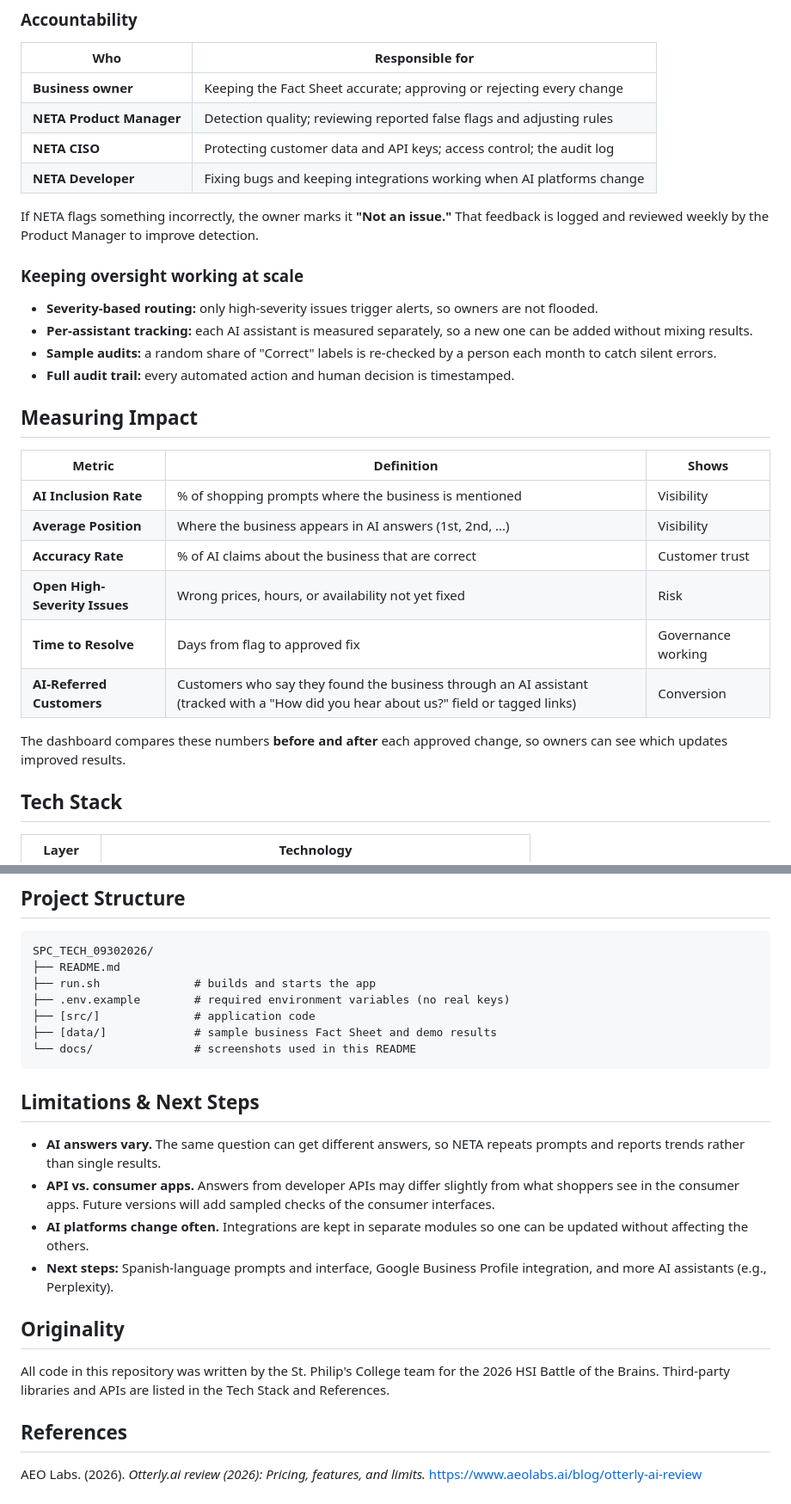
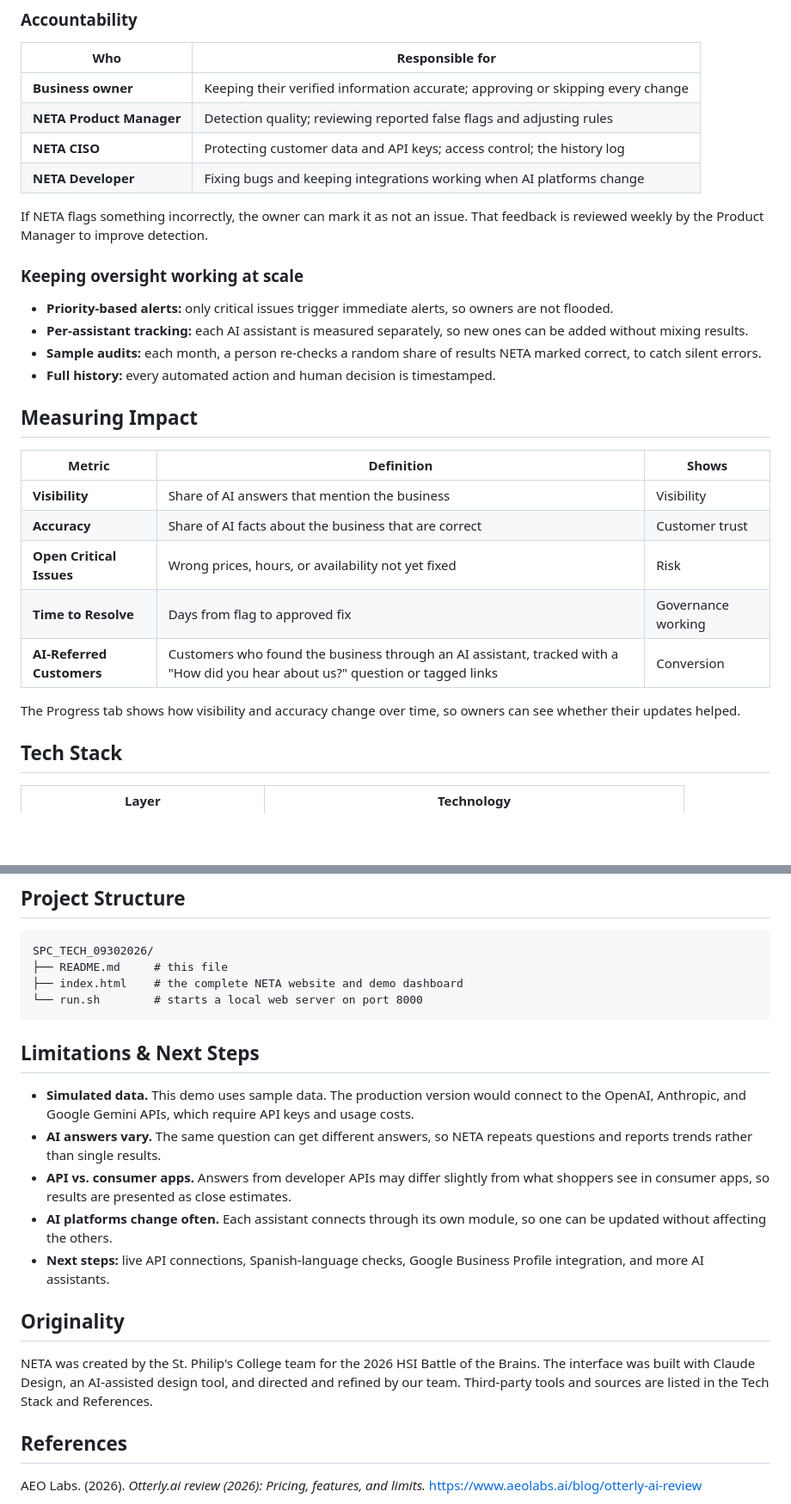
Before and after one commit to kieravarela99/SPC_TECH_09302026, a Markdown page: README.md, 2 parts joined by grey strips. Shown at 86% size. GitHub-like rendering; blank space fills up the shorter version.

````diff
--- a/README.md
+++ b/README.md
@@ -106,35 +95,31 @@ disputed flags stay with a person.
 
 | Who | Responsible for |
 |---|---|
-| **Business owner** | Keeping the Fact Sheet accurate; approving or rejecting every change |
+| **Business owner** | Keeping their verified information accurate; approving or skipping every change |
 | **NETA Product Manager** | Detection quality; reviewing reported false flags and adjusting rules |
-| **NETA CISO** | Protecting customer data and API keys; access control; the audit log |
+| **NETA CISO** | Protecting customer data and API keys; access control; the history log |
 | **NETA Developer** | Fixing bugs and keeping integrations working when AI platforms change |
 
-If NETA flags something incorrectly, the owner marks it **"Not an issue."** That feedback is
-logged and reviewed weekly by the Product Manager to improve detection.
+If NETA flags something incorrectly, the owner can mark it as not an issue. That feedback is
+reviewed weekly by the Product Manager to improve detection.
 
 ### Keeping oversight working at scale
-- **Severity-based routing:** only high-severity issues trigger alerts, so owners are not flooded.
-- **Per-assistant tracking:** each AI assistant is measured separately, so a new one can be added
-  without mixing results.
-- **Sample audits:** a random share of "Correct" labels is re-checked by a person each month to
-  catch silent errors.
-- **Full audit trail:** every automated action and human decision is timestamped.
+- **Priority-based alerts:** only critical issues trigger immediate alerts, so owners are not flooded.
+- **Per-assistant tracking:** each AI assistant is measured separately, so new ones can be added without mixing results.
+- **Sample audits:** each month, a person re-checks a random share of results NETA marked correct, to catch silent errors.
+- **Full history:** every automated action and human decision is timestamped.
 
 ## Measuring Impact
 
 | Metric | Definition | Shows |
 |---|---|---|
-| **AI Inclusion Rate** | % of shopping prompts where the business is mentioned | Visibility |
-| **Average Position** | Where the business appears in AI answers (1st, 2nd, ...) | Visibility |
-| **Accuracy Rate** | % of AI claims about the business that are correct | Customer trust |
-| **Open High-Severity Issues** | Wrong prices, hours, or availability not yet fixed | Risk |
+| **Visibility** | Share of AI answers that mention the business | Visibility |
+| **Accuracy** | Share of AI facts about the business that are correct | Customer trust |
+| **Open Critical Issues** | Wrong prices, hours, or availability not yet fixed | Risk |
 | **Time to Resolve** | Days from flag to approved fix | Governance working |
-| **AI-Referred Customers** | Customers who say they found the business through an AI assistant (tracked with a "How did you hear about us?" field or tagged links) | Conversion |
+| **AI-Referred Customers** | Customers who found the business through an AI assistant, tracked with a "How did you hear about us?" question or tagged links | Conversion |
 
-The dashboard compares these numbers **before and after** each approved change, so owners
-can see which updates improved results.
+The Progress tab shows how visibility and accuracy change over time, so owners can see whether their updates helped.
 
 ## Tech Stack
 
@@ -204,28 +166,22 @@ GEMINI_API_KEY=your-gemini-key-here
 ```
 SPC_TECH_09302026/
-├── README.md
-├── run.sh              # builds and starts the app
-├── .env.example        # required environment variables (no real keys)
-├── [src/]              # application code
-├── [data/]             # sample business Fact Sheet and demo results
-└── docs/               # screenshots used in this README
+├── README.md     # this file
+├── index.html    # the complete NETA website and demo dashboard
+└── run.sh        # starts a local web server on port 8000
 ```
 
 ## Limitations & Next Steps
 
-- **AI answers vary.** The same question can get different answers, so NETA repeats prompts and
-  reports trends rather than single results.
-- **API vs. consumer apps.** Answers from developer APIs may differ slightly from what shoppers
-  see in the consumer apps. Future versions will add sampled checks of the consumer interfaces.
-- **AI platforms change often.** Integrations are kept in separate modules so one can be updated
-  without affecting the others.
-- **Next steps:** Spanish-language prompts and interface, Google Business Profile integration,
-  and more AI assistants (e.g., Perplexity).
+- **Simulated data.** This demo uses sample data. The production version would connect to the OpenAI, Anthropic, and Google Gemini APIs, which require API keys and usage costs.
+- **AI answers vary.** The same question can get different answers, so NETA repeats questions and reports trends rather than single results.
+- **API vs. consumer apps.** Answers from developer APIs may differ slightly from what shoppers see in consumer apps, so results are presented as close estimates.
+- **AI platforms change often.** Each assistant connects through its own module, so one can be updated without affecting the others.
+- **Next steps:** live API connections, Spanish-language checks, Google Business Profile integration, and more AI assistants.
 
 ## Originality
 
-All code in this repository was written by the St. Philip's College team for the 2026 HSI
-Battle of the Brains. Third-party libraries and APIs are listed in the Tech Stack and
-References.
+NETA was created by the St. Philip's College team for the 2026 HSI Battle of the Brains. The
+interface was built with Claude Design, an AI-assisted design tool, and directed and refined by our team.
+Third-party tools and sources are listed in the Tech Stack and References.
 
 ## References
````
Also changed, not shown: other parts of README.md (+49 -85 lines).
